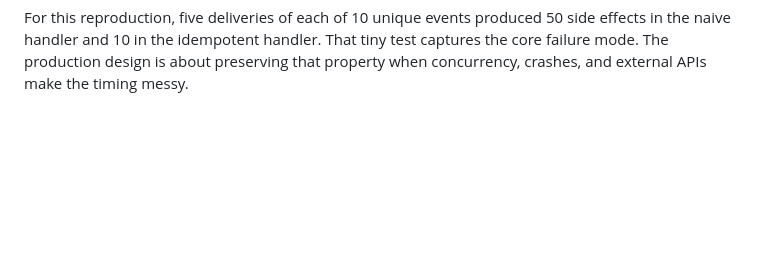
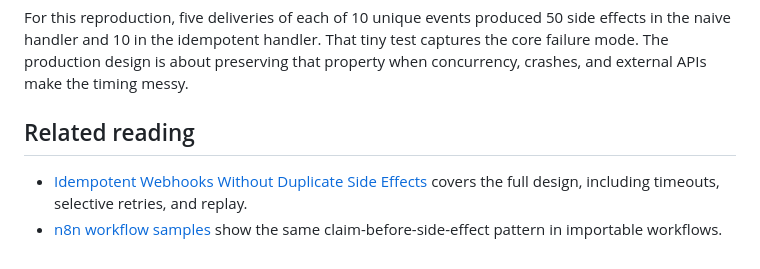
Before and after one commit to kalidatuna/kalidatuna, a Markdown page: articles/idempotent-webhook-retries.md, the part around the change. GitHub-like rendering; blank space fills up the shorter version.

Commit message:
Add related reading to webhook retries article
Co-Authored-By: Claude Opus 5.5 <noreply@anthropic.com>
Claude-Session: https://claude.ai/code/session_01DM7HDB4d5L7Ucxpw5aKJwg

```diff
--- a/articles/idempotent-webhook-retries.md
+++ b/articles/idempotent-webhook-retries.md
@@ -217,3 +217,8 @@ The goal is not "the happy path works."
 The goal is that retries change the result only when I intend them to.
 
 For this reproduction, five deliveries of each of 10 unique events produced 50 side effects in the naive handler and 10 in the idempotent handler. That tiny test captures the core failure mode. The production design is about preserving that property when concurrency, crashes, and external APIs make the timing messy.
+
+## Related reading
+
+- [Idempotent Webhooks Without Duplicate Side Effects](idempotent-webhooks.md) covers the full design, including timeouts, selective retries, and replay.
+- [n8n workflow samples](../workflows/n8n/README.md) show the same claim-before-side-effect pattern in importable workflows.
```
